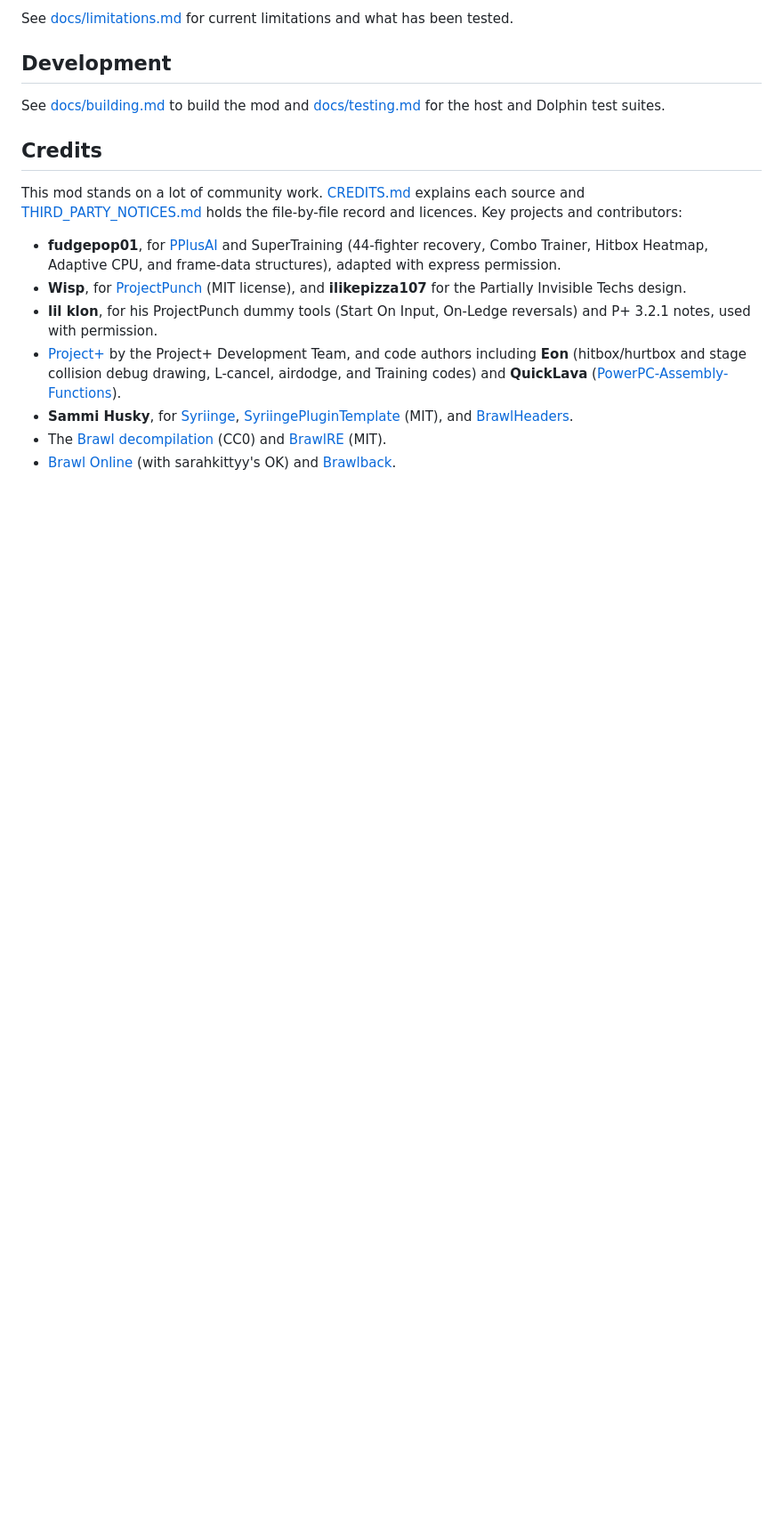
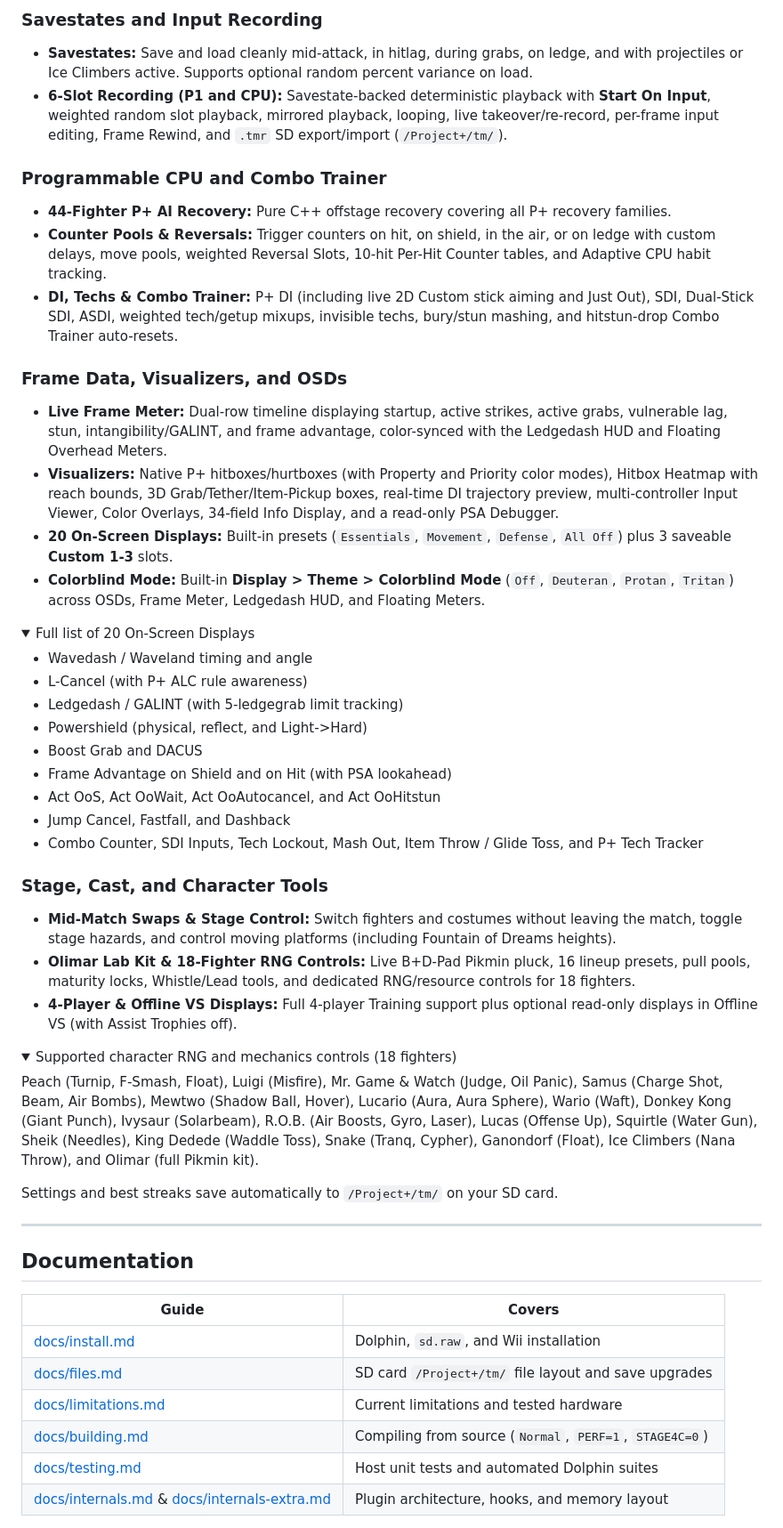
Before and after one commit to skierrz/pplus-training-mode, a Markdown page: README.md, the part around one of its changes. Shown at 89% size. GitHub-like rendering; folded sections open; blank space fills up the shorter version.

```diff
--- a/README.md
+++ b/README.md
@@ -161,33 +86,58 @@ Codes**) and regular Versus matches are untouched.
 
-See [docs/limitations.md](docs/limitations.md) for current limitations and what
-has been tested.
+### Savestates and Input Recording
+- **Savestates:** Save and load cleanly mid-attack, in hitlag, during grabs, on ledge, and with projectiles or Ice Climbers active. Supports optional random percent variance on load.
+- **6-Slot Recording (P1 and CPU):** Savestate-backed deterministic playback with **Start On Input**, weighted random slot playback, mirrored playback, looping, live takeover/re-record, per-frame input editing, Frame Rewind, and `.tmr` SD export/import (`/Project+/tm/`).
 
-## Development
+### Programmable CPU and Combo Trainer
+- **44-Fighter P+ AI Recovery:** Pure C++ offstage recovery covering all P+ recovery families.
+- **Counter Pools & Reversals:** Trigger counters on hit, on shield, in the air, or on ledge with custom delays, move pools, weighted Reversal Slots, 10-hit Per-Hit Counter tables, and Adaptive CPU habit tracking.
+- **DI, Techs & Combo Trainer:** P+ DI (including live 2D Custom stick aiming and Just Out), SDI, Dual-Stick SDI, ASDI, weighted tech/getup mixups, invisible techs, bury/stun mashing, and hitstun-drop Combo Trainer auto-resets.
 
-See [docs/building.md](docs/building.md) to build the mod and
-[docs/testing.md](docs/testing.md) for the host and Dolphin test suites.
+### Frame Data, Visualizers, and OSDs
+- **Live Frame Meter:** Dual-row timeline displaying startup, active strikes, active grabs, vulnerable lag, stun, intangibility/GALINT, and frame advantage, color-synced with the Ledgedash HUD and Floating Overhead Meters.
+- **Visualizers:** Native P+ hitboxes/hurtboxes (with Property and Priority color modes), Hitbox Heatmap with reach bounds, 3D Grab/Tether/Item-Pickup boxes, real-time DI trajectory preview, multi-controller Input Viewer, Color Overlays, 34-field Info Display, and a read-only PSA Debugger.
+- **20 On-Screen Displays:** Built-in presets (`Essentials`, `Movement`, `Defense`, `All Off`) plus 3 saveable **Custom 1-3** slots.
+- **Colorblind Mode:** Built-in **Display > Theme > Colorblind Mode** (`Off`, `Deuteran`, `Protan`, `Tritan`) across OSDs, Frame Meter, Ledgedash HUD, and Floating Meters.
 
-## Credits
+<details>
+<summary>Full list of 20 On-Screen Displays</summary>
 
-This mod stands on a lot of community work. [CREDITS.md](CREDITS.md) explains
-each source and [THIRD_PARTY_NOTICES.md](THIRD_PARTY_NOTICES.md) holds the
-file-by-file record and licences. Key projects and contributors:
+- Wavedash / Waveland timing and angle
+- L-Cancel (with P+ ALC rule awareness)
+- Ledgedash / GALINT (with 5-ledgegrab limit tracking)
+- Powershield (physical, reflect, and Light->Hard)
+- Boost Grab and DACUS
+- Frame Advantage on Shield and on Hit (with PSA lookahead)
+- Act OoS, Act OoWait, Act OoAutocancel, and Act OoHitstun
+- Jump Cancel, Fastfall, and Dashback
+- Combo Counter, SDI Inputs, Tech Lockout, Mash Out, Item Throw / Glide Toss, and P+ Tech Tracker
 
-- **fudgepop01**, for [PPlusAI](https://github.com/fudgepop01/PPlusAI) and
-  SuperTraining (44-fighter recovery, Combo Trainer, Hitbox Heatmap, Adaptive
-  CPU, and frame-data structures), adapted with express permission.
-- **Wisp**, for [ProjectPunch](https://github.com/WispSSBM/ProjectPunch) (MIT
-  license), and **ilikepizza107** for the Partially Invisible Techs design.
-- **lil klon**, for his ProjectPunch dummy tools (Start On Input, On-Ledge
-  reversals) and P+ 3.2.1 notes, used with permission.
-- [Project+](https://projectplusgame.com) by the Project+ Development Team, and
-  code authors including **Eon** (hitbox/hurtbox and stage collision debug
-  drawing, L-cancel, airdodge, and Training codes) and **QuickLava**
-  ([PowerPC-Assembly-Functions](https://github.com/QuickLava/PowerPC-Assembly-Functions)).
-- **Sammi Husky**, for [Syriinge](https://github.com/Sammi-Husky/Syriinge),
-  [SyriingePluginTemplate](https://github.com/Sammi-Husky/SyriingePluginTemplate)
-  (MIT), and [BrawlHeaders](https://github.com/Sammi-Husky/BrawlHeaders).
-- The [Brawl decompilation](https://github.com/doldecomp/brawl) (CC0) and
-  [BrawlRE](https://github.com/BrawlRE/BrawlRE.github.io) (MIT).
-- [Brawl Online](https://brawlonline.net) (with sarahkittyy's OK) and
-  [Brawlback](https://github.com/Brawlback-Team).
+</details>
+
+### Stage, Cast, and Character Tools
+- **Mid-Match Swaps & Stage Control:** Switch fighters and costumes without leaving the match, toggle stage hazards, and control moving platforms (including Fountain of Dreams heights).
+- **Olimar Lab Kit & 18-Fighter RNG Controls:** Live B+D-Pad Pikmin pluck, 16 lineup presets, pull pools, maturity locks, Whistle/Lead tools, and dedicated RNG/resource controls for 18 fighters.
+- **4-Player & Offline VS Displays:** Full 4-player Training support plus optional read-only displays in Offline VS (with Assist Trophies off).
+
+<details>
+<summary>Supported character RNG and mechanics controls (18 fighters)</summary>
+
+Peach (Turnip, F-Smash, Float), Luigi (Misfire), Mr. Game & Watch (Judge, Oil Panic), Samus (Charge Shot, Beam, Air Bombs), Mewtwo (Shadow Ball, Hover), Lucario (Aura, Aura Sphere), Wario (Waft), Donkey Kong (Giant Punch), Ivysaur (Solarbeam), R.O.B. (Air Boosts, Gyro, Laser), Lucas (Offense Up), Squirtle (Water Gun), Sheik (Needles), King Dedede (Waddle Toss), Snake (Tranq, Cypher), Ganondorf (Float), Ice Climbers (Nana Throw), and Olimar (full Pikmin kit).
+
+</details>
+
+Settings and best streaks save automatically to `/Project+/tm/` on your SD card.
+
+---
+
+## Documentation
+
+| Guide | Covers |
+|---|---|
+| [docs/install.md](docs/install.md) | Dolphin, `sd.raw`, and Wii installation |
+| [docs/files.md](docs/files.md) | SD card `/Project+/tm/` file layout and save upgrades |
+| [docs/limitations.md](docs/limitations.md) | Current limitations and tested hardware |
+| [docs/building.md](docs/building.md) | Compiling from source (`Normal`, `PERF=1`, `STAGE4C=0`) |
+| [docs/testing.md](docs/testing.md) | Host unit tests and automated Dolphin suites |
+| [docs/internals.md](docs/internals.md) & [docs/internals-extra.md](docs/internals-extra.md) | Plugin architecture, hooks, and memory layout |
+
```
Also changed, not shown: other parts of README.md (+116 -152 lines), docs/assets/logo.png (added).
